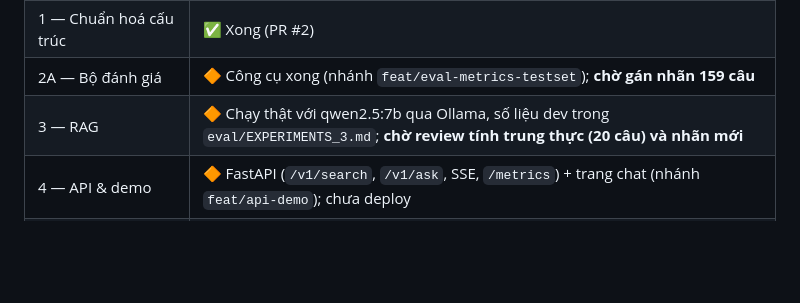
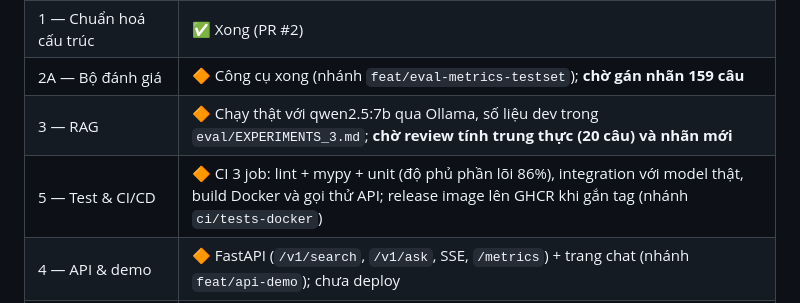
Before and after one commit to bebaobanhbaoo-create/vietnamese-qa-platform, a Markdown page: docs/UPGRADE_PLAN.md, the part around the change. Rendered like a GitHub page; blank space fills up the shorter version.

```diff
--- a/docs/UPGRADE_PLAN.md
+++ b/docs/UPGRADE_PLAN.md
@@ -12,6 +12,7 @@
 | 1 — Chuẩn hoá cấu trúc | ✅ Xong (PR #2) |
 | 2A — Bộ đánh giá | 🔶 Công cụ xong (nhánh `feat/eval-metrics-testset`); **chờ gán nhãn 159 câu** |
 | 3 — RAG | 🔶 Chạy thật với qwen2.5:7b qua Ollama, số liệu dev trong `eval/EXPERIMENTS_3.md`; **chờ review tính trung thực (20 câu) và nhãn mới** |
+| 5 — Test & CI/CD | 🔶 CI 3 job: lint + mypy + unit (độ phủ phần lõi 86%), integration với model thật, build Docker và gọi thử API; release image lên GHCR khi gắn tag (nhánh `ci/tests-docker`) |
 | 4 — API & demo | 🔶 FastAPI (`/v1/search`, `/v1/ask`, SSE, `/metrics`) + trang chat (nhánh `feat/api-demo`); chưa deploy |
 | 2C — Reranker + Qdrant | 🔶 Reranker, bộ lọc metadata, Qdrant tăng dần xong (nhánh `feat/reranker-qdrant`, xem `eval/EXPERIMENTS_2C.md`); đo lại khi có nhãn mới |
 | 2B — Chunking + embedding | 🔶 Đã chạy 14 cấu hình trên dev (nhánh `feat/chunking-embeddings`, xem `eval/EXPERIMENTS_2B.md`); **chọn cấu hình sau khi có nhãn mới** |
```
Also changed, not shown: README.md (+10 -0 lines).
